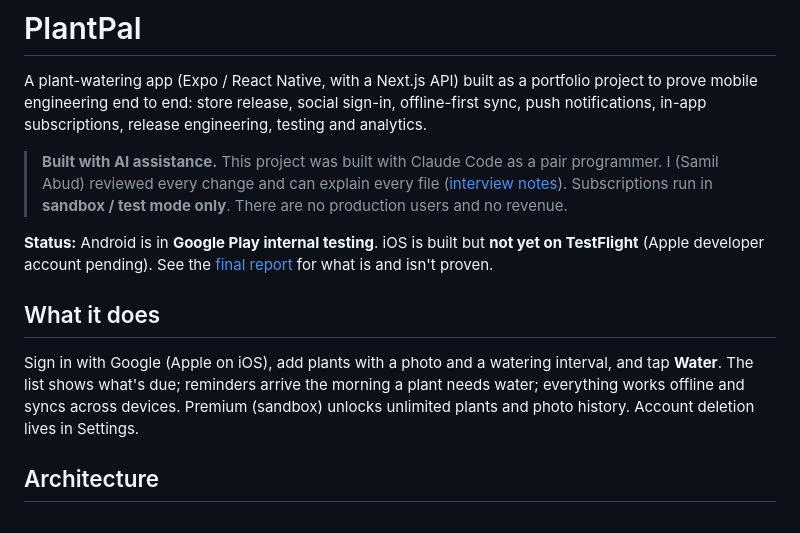
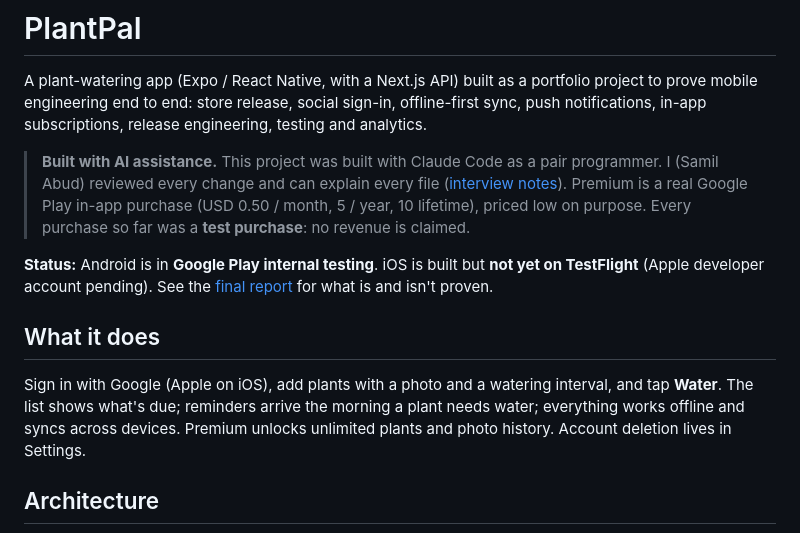
Before and after one commit to samilabud/PlantPal, a Markdown page: README.md, the part around the change. Rendered like a GitHub page.

Commit message:
docs: real Premium prices for the public release (0.50 / 5 / 10 USD), review account
Co-Authored-By: Claude Opus 5.5 <noreply@anthropic.com>

```diff
--- a/README.md
+++ b/README.md
@@ -7,7 +7,8 @@ notifications, in-app subscriptions, release engineering, testing and analytics.
 > **Built with AI assistance.** This project was built with Claude Code as a pair programmer.
 > I (Samil Abud) reviewed every change and can explain every file
 > ([interview notes](docs/INTERVIEW_NOTES.md)).
-> Subscriptions run in **sandbox / test mode only**. There are no production users and no revenue.
+> Premium is a real Google Play in-app purchase (USD 0.50 / month, 5 / year, 10 lifetime), priced
+> low on purpose. Every purchase so far was a **test purchase**: no revenue is claimed.
 
 **Status:** Android is in **Google Play internal testing**. iOS is built but **not yet on TestFlight**
 (Apple developer account pending). See the [final report](docs/FINAL_REPORT.md) for what is and
@@ -16,7 +17,7 @@ isn't proven.
 ## What it does
 Sign in with Google (Apple on iOS), add plants with a photo and a watering interval, and tap
 **Water**. The list shows what's due; reminders arrive the morning a plant needs water; everything
-works offline and syncs across devices. Premium (sandbox) unlocks unlimited plants and photo
+works offline and syncs across devices. Premium unlocks unlimited plants and photo
 history. Account deletion lives in Settings.
 
 ## Architecture
```
Also changed, not shown: docs/release/store-listing.md (+2 -2 lines).
